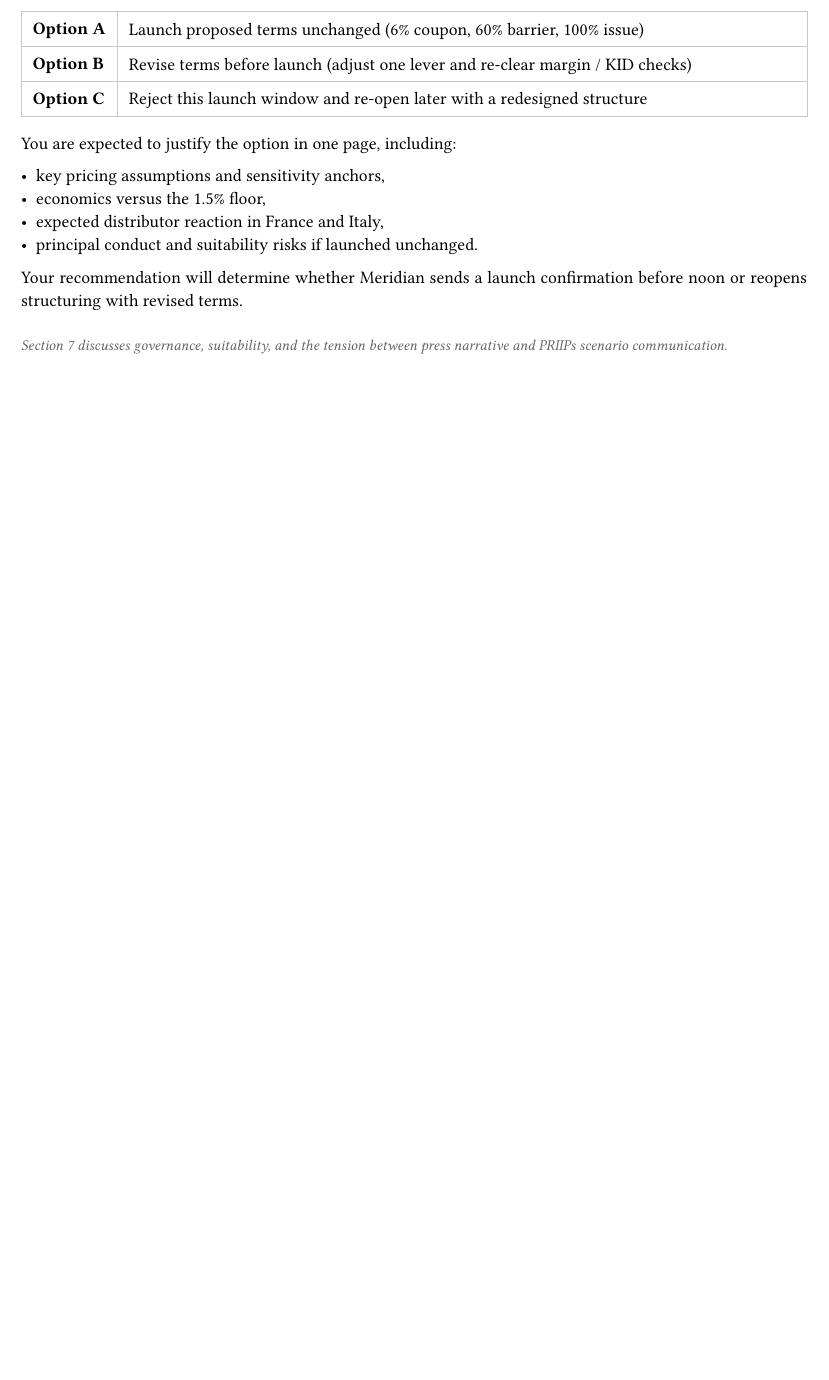
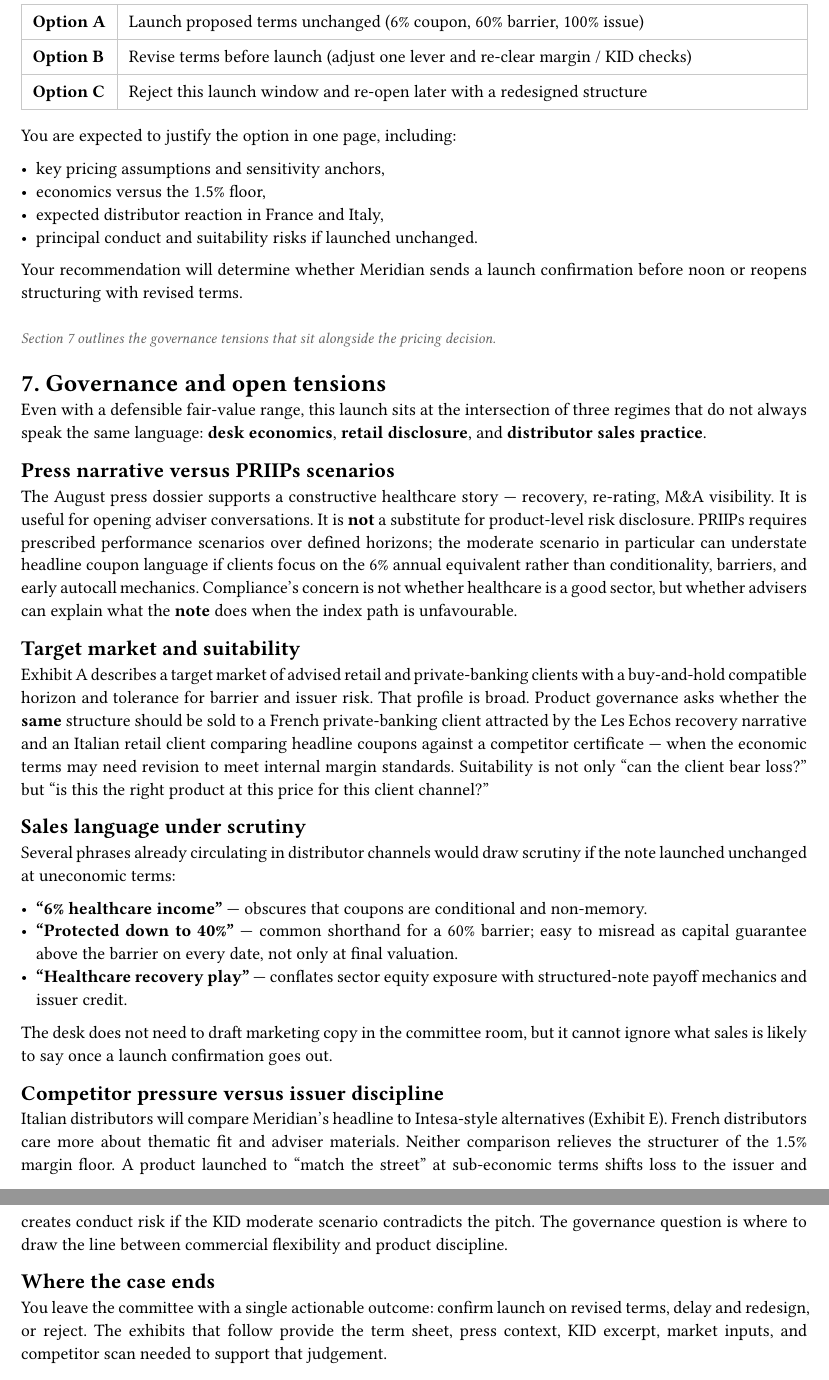
Before and after one commit to QuantLandi/healthcare-athena-case, a Typst document (athena_healthcare_case.typ): part of page 8 of 8 before the commit and two parts of pages 8 and 9 of 9 after it, the two joined at a grey line, cut so that both start at the same text, the shorter picture padded with empty space. The pictures show the PDF file athena_healthcare_case.pdf that the author committed with the source.

Commit message:
Add section 7 on governance

```diff
--- a/athena_healthcare_case.typ
+++ b/athena_healthcare_case.typ
@@ -504,6 +502,62 @@ or reopens structuring with revised terms.
 
 #v(0.8em)
 #text(size: 9pt, fill: luma(100))[
-  _Section 7 discusses governance, suitability, and the tension between press narrative and
-  PRIIPs scenario communication._
+  _Section 7 outlines the governance tensions that sit alongside the pricing decision._
 ]
+
+= 7. Governance and open tensions
+
+Even with a defensible fair-value range, this launch sits at the intersection of three
+regimes that do not always speak the same language: *desk economics*, *retail disclosure*,
+and *distributor sales practice*.
+
+== Press narrative versus PRIIPs scenarios
+
+The August press dossier supports a constructive healthcare story — recovery, re-rating,
+M&A visibility. It is useful for opening adviser conversations. It is *not* a substitute
+for product-level risk disclosure. PRIIPs requires prescribed performance scenarios over
+defined horizons; the moderate scenario in particular can understate headline coupon
+language if clients focus on the 6% annual equivalent rather than conditionality, barriers,
+and early autocall mechanics. Compliance's concern is not whether healthcare is a good
+sector, but whether advisers can explain what the *note* does when the index path is
+unfavourable.
+
+== Target market and suitability
+
+Exhibit A describes a target market of advised retail and private-banking clients with a
+buy-and-hold compatible horizon and tolerance for barrier and issuer risk. That profile is
+broad. Product governance asks whether the *same* structure should be sold to a French
+private-banking client attracted by the Les Echos recovery narrative and an Italian retail
+client comparing headline coupons against a competitor certificate — when the economic
+terms may need revision to meet internal margin standards. Suitability is not only
+"can the client bear loss?" but "is this the right product at this price for this client
+channel?"
+
+== Sales language under scrutiny
+
+Several phrases already circulating in distributor channels would draw scrutiny if the
+note launched unchanged at uneconomic terms:
+
+- *"6% healthcare income"* — obscures that coupons are conditional and non-memory.
+- *"Protected down to 40%"* — common shorthand for a 60% barrier; easy to misread as
+  capital guarantee above the barrier on every date, not only at final valuation.
+- *"Healthcare recovery play"* — conflates sector equity exposure with structured-note
+  payoff mechanics and issuer credit.
+
+The desk does not need to draft marketing copy in the committee room, but it cannot ignore
+what sales is likely to say once a launch confirmation goes out.
+
+== Competitor pressure versus issuer discipline
+
+Italian distributors will compare Meridian's headline to Intesa-style alternatives (Exhibit E).
+French distributors care more about thematic fit and adviser materials. Neither comparison
+relieves the structurer of the 1.5% margin floor. A product launched to "match the street"
+at sub-economic terms shifts loss to the issuer and creates conduct risk if the KID
+moderate scenario contradicts the pitch. The governance question is where to draw the line
+between commercial flexibility and product discipline.
+
+== Where the case ends
+
+You leave the committee with a single actionable outcome: confirm launch on revised terms,
+delay and redesign, or reject. The exhibits that follow provide the term sheet, press
+context, KID excerpt, market inputs, and competitor scan needed to support that judgement.
```
Also changed, not shown: README.md, athena_healthcare_case.pdf, athena_healthcare_case.typ (2 more changed lines).
